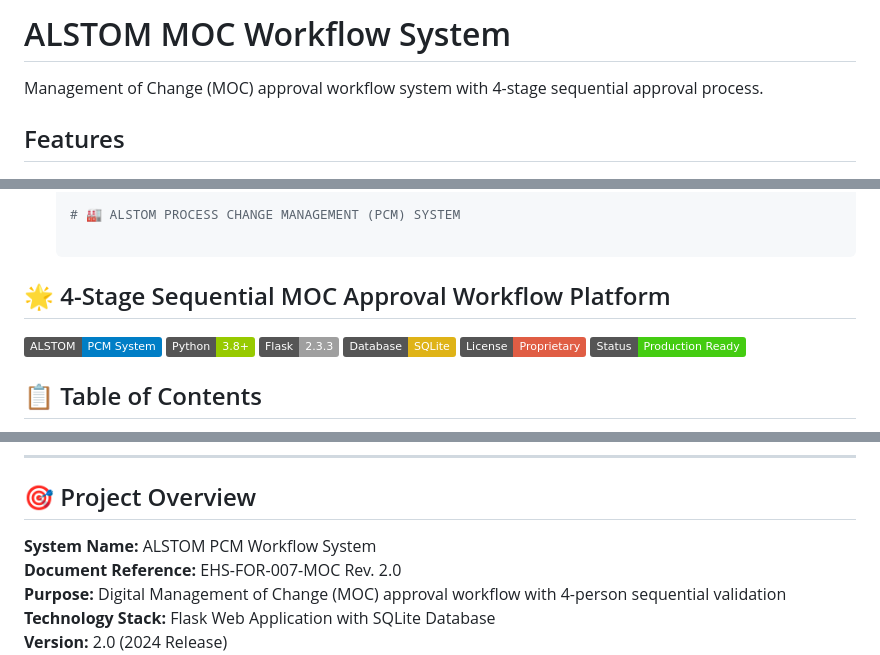
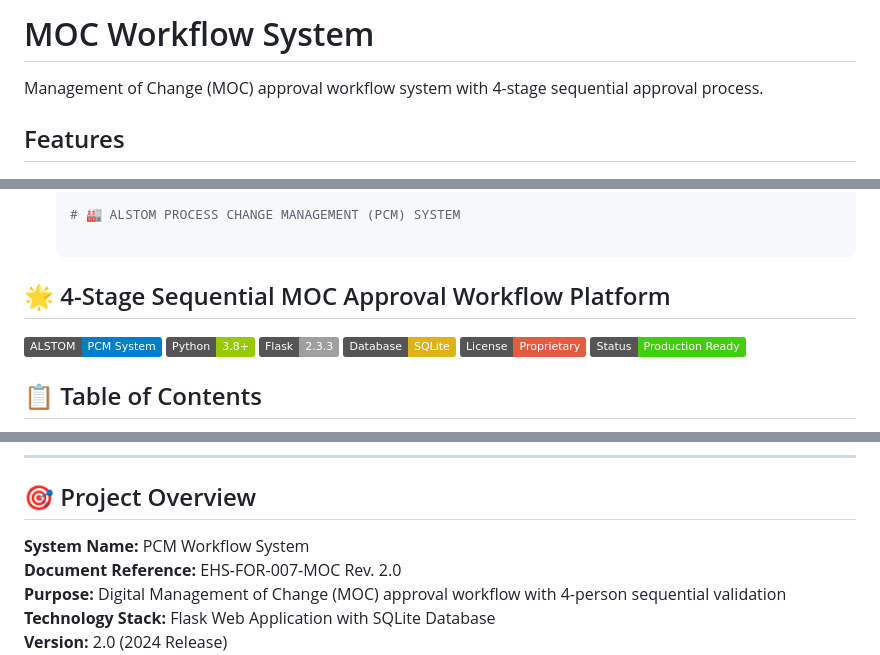
Before and after one commit to anbu201228/Anbukkarasan-V, a Markdown page: README.md, 3 parts joined by grey strips. Drawn GitHub-style; badges without logos.

Commit message:
Update README.md
Signed-off-by: Anbukkarasan <anbukkarasan2004@gmail.com>

```diff
--- a/README.md
+++ b/README.md
@@ -1,4 +1,4 @@
-# ALSTOM MOC Workflow System
+# MOC Workflow System
 
 Management of Change (MOC) approval workflow system with 4-stage sequential approval process.
 
@@ -45,7 +45,7 @@ Management of Change (MOC) approval workflow system with 4-stage sequential appr
 
 ## 🌟 4-Stage Sequential MOC Approval Workflow Platform
 
-![ALSTOM PCM System](https://img.shields.io/badge/ALSTOM-PCM_System-blue)
+![PCM System](https://img.shields.io/badge/ALSTOM-PCM_System-blue)
 ![Python](https://img.shields.io/badge/Python-3.8%2B-green)
 ![Flask](https://img.shields.io/badge/Flask-2.3.3-lightgrey)
 ![SQLite](https://img.shields.io/badge/Database-SQLite-yellow)
@@ -74,7 +74,7 @@ Management of Change (MOC) approval workflow system with 4-stage sequential appr
 
 ## 🎯 Project Overview
 
-**System Name:** ALSTOM PCM Workflow System
+**System Name:**  PCM Workflow System
 **Document Reference:** EHS-FOR-007-MOC Rev. 2.0
 **Purpose:** Digital Management of Change (MOC) approval workflow with 4-person sequential validation
 **Technology Stack:** Flask Web Application with SQLite Database
```
